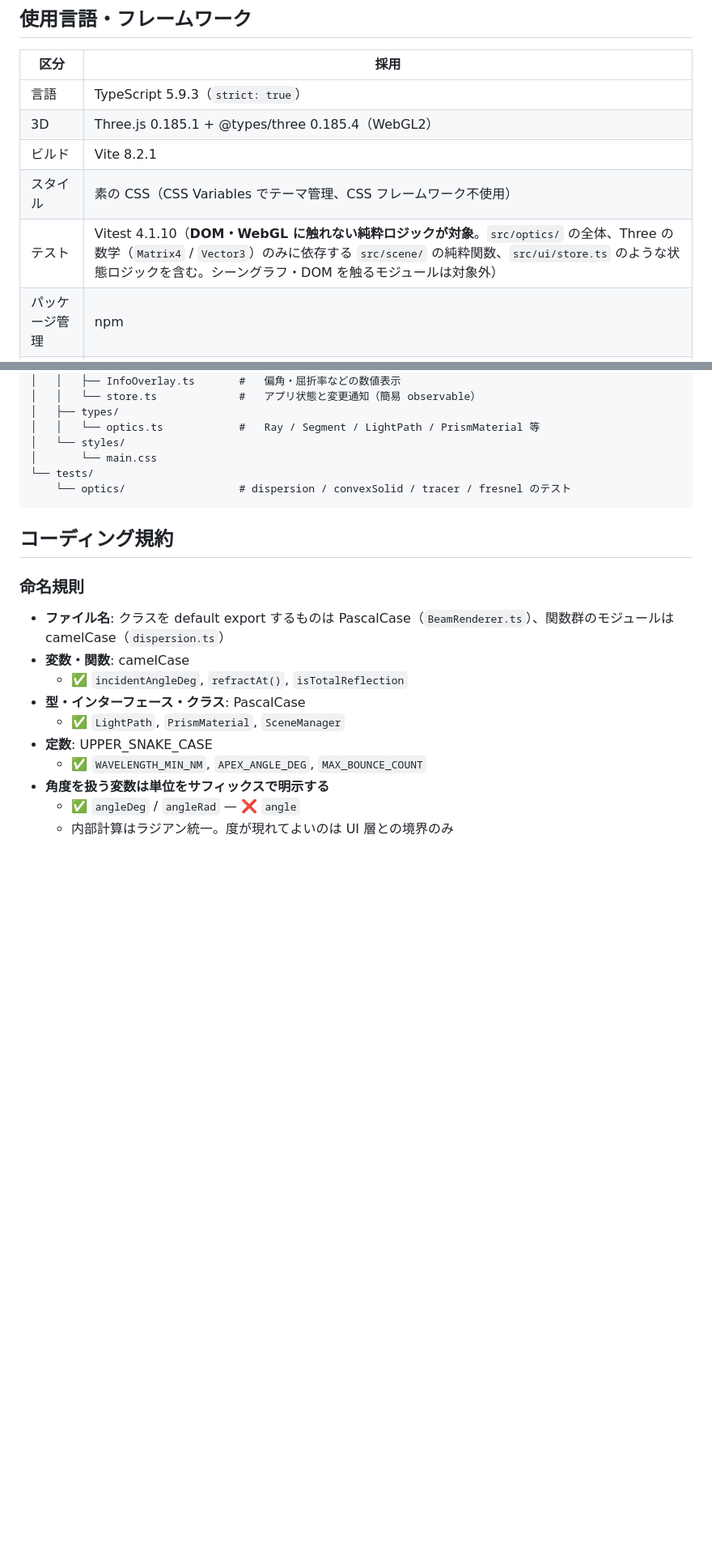
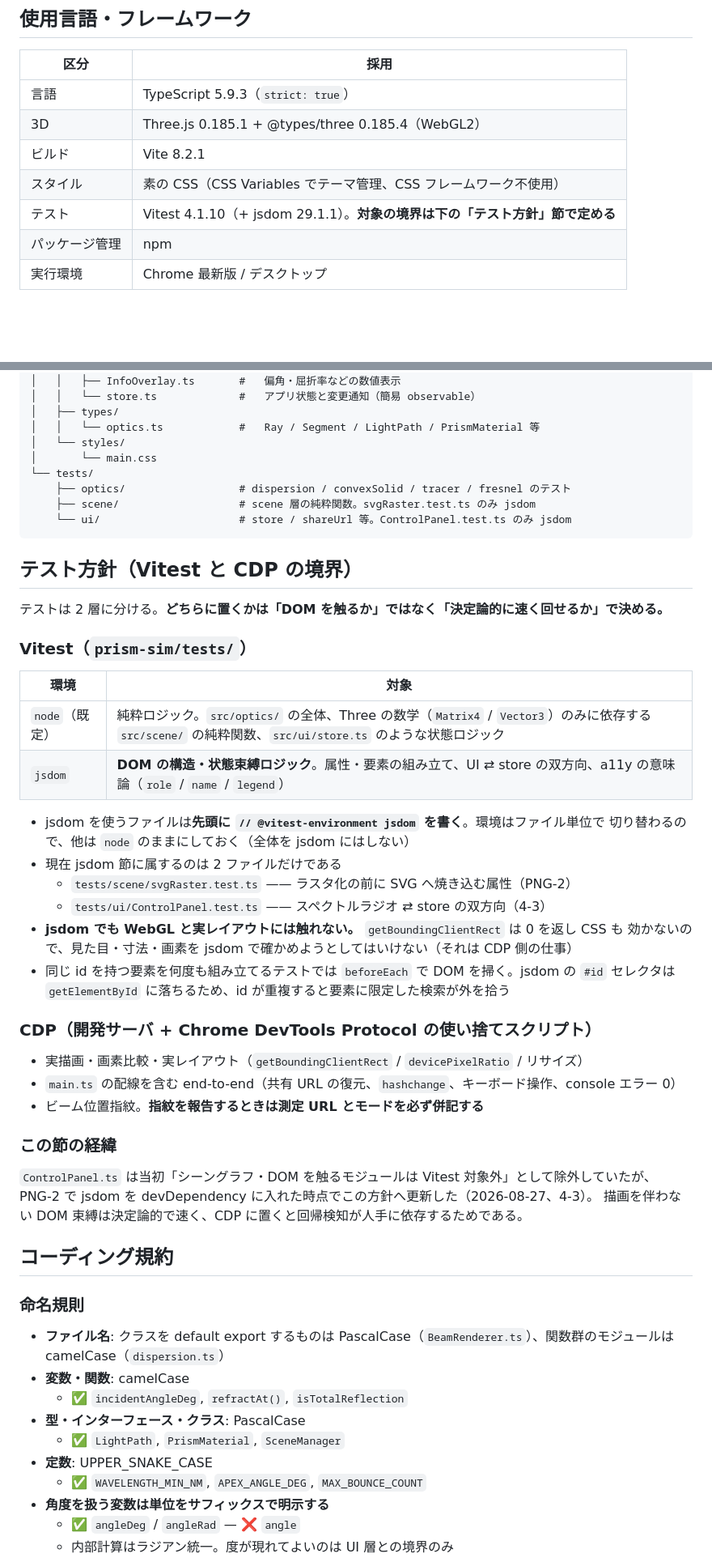
Before and after one commit to miraspectrum-hue/physics-simulators, a Markdown page: CLAUDE.md, 2 parts joined by grey strips. Shown at 81% size. Drawn GitHub-style; blank space fills up the shorter version.

Commit message:
docs: テスト方針を Vitest(jsdom含む)/CDP の2層として明文化
- CLAUDE.md に「テスト方針（Vitest と CDP の境界）」節を新設。
  jsdom＝DOM の構造・状態束縛（決定論的・高速）、CDP＝実描画・画素・
  実レイアウト・end-to-end という切り分けを規約として固定
- svgRaster.test.ts / ControlPanel.test.ts が jsdom 節に属することを明記
- ControlPanel が当初「Vitest 対象外」だった経緯と、PNG-2 での jsdom 導入を
  もって方針を更新した旨を1行残す
- TASKS.md に既知 debt を1行: __debug 表面は DEV ブロックごと消えるが、
  public な検証用ゲッターはバンドルに残る。機能的漏れではない

Co-Authored-By: Claude Opus 5 <noreply@anthropic.com>

````diff
--- a/CLAUDE.md
+++ b/CLAUDE.md
@@ -14,7 +14,7 @@
 | 3D | Three.js 0.185.1 + @types/three 0.185.4（WebGL2） |
 | ビルド | Vite 8.2.1 |
 | スタイル | 素の CSS（CSS Variables でテーマ管理、CSS フレームワーク不使用） |
-| テスト | Vitest 4.1.10（**DOM・WebGL に触れない純粋ロジックが対象**。`src/optics/` の全体、Three の数学（`Matrix4` / `Vector3`）のみに依存する `src/scene/` の純粋関数、`src/ui/store.ts` のような状態ロジックを含む。シーングラフ・DOM を触るモジュールは対象外） |
+| テスト | Vitest 4.1.10（+ jsdom 29.1.1）。**対象の境界は下の「テスト方針」節で定める** |
 | パッケージ管理 | npm |
 | 実行環境 | Chrome 最新版 / デスクトップ |
 
@@ -51,8 +51,43 @@ prism-sim/
 │   └── styles/
 │       └── main.css
 └── tests/
-    └── optics/                  # dispersion / convexSolid / tracer / fresnel のテスト
+    ├── optics/                  # dispersion / convexSolid / tracer / fresnel のテスト
+    ├── scene/                   # scene 層の純粋関数。svgRaster.test.ts のみ jsdom
+    └── ui/                      # store / shareUrl 等。ControlPanel.test.ts のみ jsdom
 ```
+
+## テスト方針（Vitest と CDP の境界）
+
+テストは 2 層に分ける。**どちらに置くかは「DOM を触るか」ではなく「決定論的に速く回せるか」で決める。**
+
+### Vitest（`prism-sim/tests/`）
+
+| 環境 | 対象 |
+|------|------|
+| `node`（既定） | 純粋ロジック。`src/optics/` の全体、Three の数学（`Matrix4` / `Vector3`）のみに依存する `src/scene/` の純粋関数、`src/ui/store.ts` のような状態ロジック |
+| `jsdom` | **DOM の構造・状態束縛ロジック**。属性・要素の組み立て、UI ⇄ store の双方向、a11y の意味論（`role` / `name` / `legend`） |
+
+- jsdom を使うファイルは**先頭に `// @vitest-environment jsdom` を書く**。環境はファイル単位で
+  切り替わるので、他は `node` のままにしておく（全体を jsdom にはしない）
+- 現在 jsdom 節に属するのは 2 ファイルだけである
+  - `tests/scene/svgRaster.test.ts` —— ラスタ化の前に SVG へ焼き込む属性（PNG-2）
+  - `tests/ui/ControlPanel.test.ts` —— スペクトルラジオ ⇄ store の双方向（4-3）
+- **jsdom でも WebGL と実レイアウトには触れない。** `getBoundingClientRect` は 0 を返し CSS も
+  効かないので、見た目・寸法・画素を jsdom で確かめようとしてはいけない（それは CDP 側の仕事）
+- 同じ id を持つ要素を何度も組み立てるテストでは `beforeEach` で DOM を掃く。jsdom の `#id`
+  セレクタは `getElementById` に落ちるため、id が重複すると要素に限定した検索が外を拾う
+
+### CDP（開発サーバ + Chrome DevTools Protocol の使い捨てスクリプト）
+
+- 実描画・画素比較・実レイアウト（`getBoundingClientRect` / `devicePixelRatio` / リサイズ）
+- `main.ts` の配線を含む end-to-end（共有 URL の復元、`hashchange`、キーボード操作、console エラー 0）
+- ビーム位置指紋。**指紋を報告するときは測定 URL とモードを必ず併記する**
+
+### この節の経緯
+
+`ControlPanel.ts` は当初「シーングラフ・DOM を触るモジュールは Vitest 対象外」として除外していたが、
+PNG-2 で jsdom を devDependency に入れた時点でこの方針へ更新した（2026-08-27、4-3）。
+描画を伴わない DOM 束縛は決定論的で速く、CDP に置くと回帰検知が人手に依存するためである。
 
 ## コーディング規約
 
````
Also changed, not shown: TASKS.md (+6 -1 lines).
